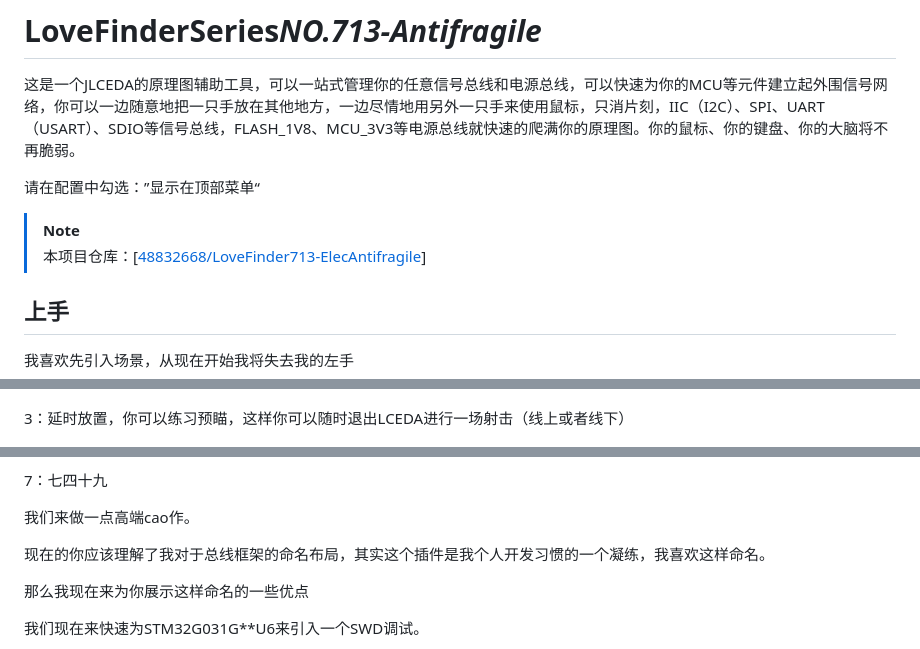
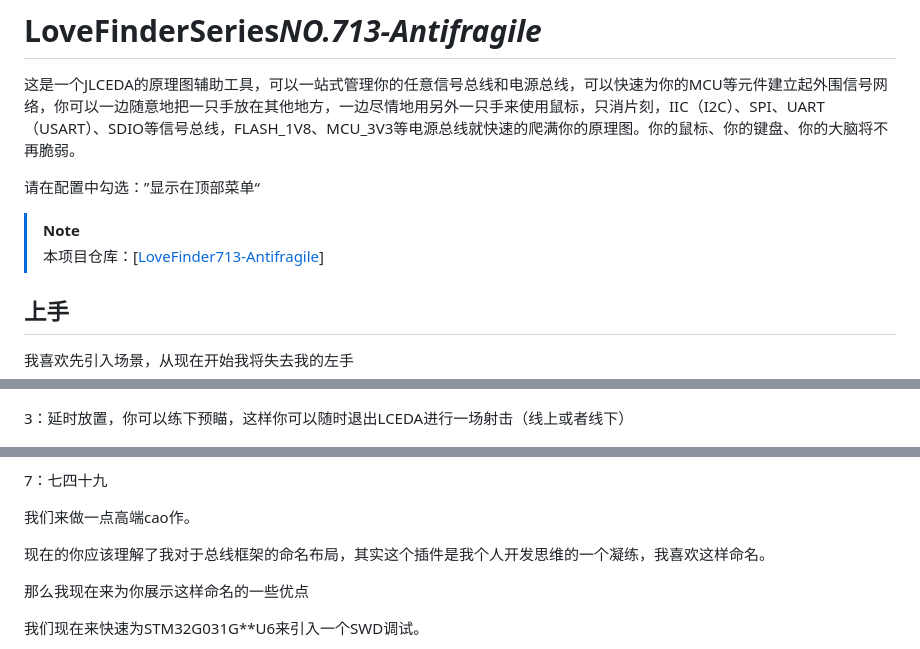
Before and after one commit to 48832668/LoveFinder713-Antifragile, a Markdown page: README.md, 3 parts joined by grey strips. GitHub-like rendering.

Commit message:
JB

```diff
--- a/README.md
+++ b/README.md
@@ -8,7 +8,7 @@
 
 > [!NOTE]
 >
-> 本项目仓库：[[48832668/LoveFinder713-ElecAntifragile](https://github.com/48832668/LoveFinder713-ElecAntifragile)]
+> 本项目仓库：[[LoveFinder713-Antifragile](https://github.com/48832668/LoveFinder713-Antifragile)]
 
 ## 上手
 
@@ -28,7 +28,7 @@
 
 ![LF713_wizard006](images/README/LF713_wizard006.png)
 
-3：延时放置，你可以练习预瞄，这样你可以随时退出LCEDA进行一场射击（线上或者线下）
+3：延时放置，你可以练下预瞄，这样你可以随时退出LCEDA进行一场射击（线上或者线下）
 
 ![LF713_wizard007](images/README/LF713_wizard007.png)
 
@@ -88,7 +88,7 @@
 
 我们来做一点高端cao作。
 
-现在的你应该理解了我对于总线框架的命名布局，其实这个插件是我个人开发习惯的一个凝练，我喜欢这样命名。
+现在的你应该理解了我对于总线框架的命名布局，其实这个插件是我个人开发思维的一个凝练，我喜欢这样命名。
 
 那么我现在来为你展示这样命名的一些优点
 
```
Also changed, not shown: other parts of README.md (+6 -0 lines), images/README/LF713_wizard043.png (added), images/README/LF713_wizard044.png (added), images/logo.png.
